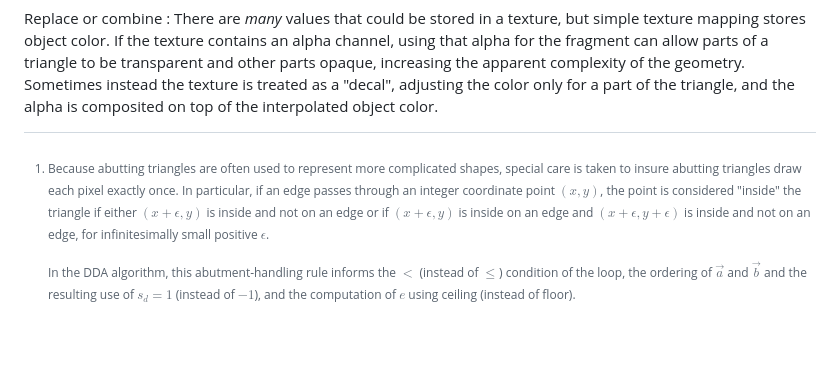
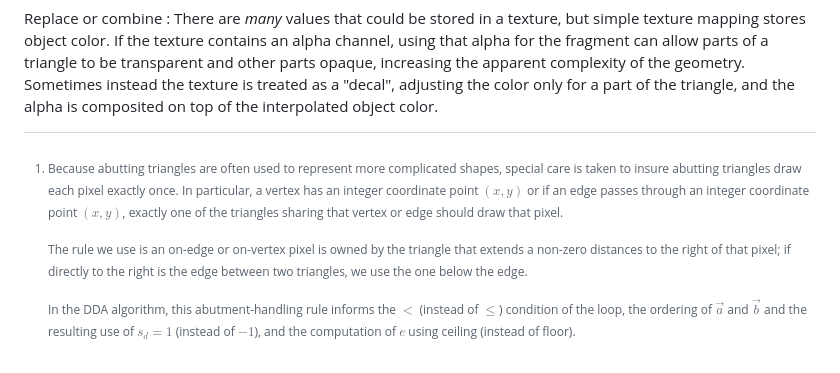
Before and after one commit to tychonievich/graphics, a Markdown page: md/text/dda.md, the part around the change. Rendered like a GitHub page; blank space fills up the shorter version.

Commit message:
autocommit

```diff
--- a/md/text/dda.md
+++ b/md/text/dda.md
@@ -26,8 +26,12 @@ As both are similar and you're likely more familiar with working in real numbers
 [^abut]:
     Because abutting triangles are often used to represent more complicated shapes,
     special care is taken to insure abutting triangles draw each pixel exactly once.
-    In particular, if an edge passes through an integer coordinate point $(x,y)$,
-    the point is considered "inside" the triangle if either $(x+\epsilon,y)$ is inside and not on an edge or if $(x+\epsilon,y)$ is inside on an edge and $(x+\epsilon,y+\epsilon)$ is inside and not on an edge, for infinitesimally small positive $\epsilon$.
+    In particular, a vertex has an integer coordinate point $(x,y)$
+    or if an edge passes through an integer coordinate point $(x,y)$,
+    exactly one of the triangles sharing that vertex or edge should draw that pixel.
+
+    The rule we use is an on-edge or on-vertex pixel is owned by the triangle that extends a non-zero distances to the right of that pixel;
+    if directly to the right is the edge between two triangles, we use the one below the edge.
 
     In the DDA algorithm, this abutment-handling rule
     informs the $<$ (instead of $\le$) condition of the loop,
```
